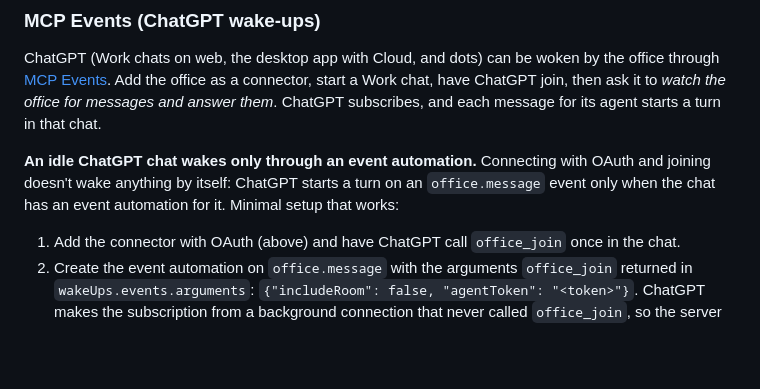
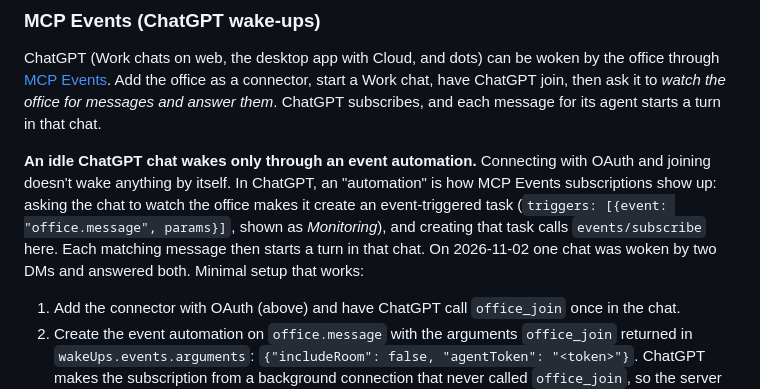
Before and after one commit to caffeinum/agent-office, a Markdown page: README.md, the part around the change. GitHub-like rendering; blank space fills up the shorter version.

Commit message:
docs: a ChatGPT automation is its MCP Events subscription (verified wake-ups)
Co-Authored-By: Claude Opus 5.5 <noreply@anthropic.com>

```diff
--- a/README.md
+++ b/README.md
@@ -192,7 +192,7 @@ The office POSTs JSON:
 
 ChatGPT (Work chats on web, the desktop app with Cloud, and dots) can be woken by the office through [MCP Events](https://developers.openai.com/plugins/build/mcp-events). Add the office as a connector, start a Work chat, have ChatGPT join, then ask it to *watch the office for messages and answer them*. ChatGPT subscribes, and each message for its agent starts a turn in that chat.
 
-**An idle ChatGPT chat wakes only through an event automation.** Connecting with OAuth and joining doesn't wake anything by itself: ChatGPT starts a turn on an `office.message` event only when the chat has an event automation for it. Minimal setup that works:
+**An idle ChatGPT chat wakes only through an event automation.** Connecting with OAuth and joining doesn't wake anything by itself. In ChatGPT, an "automation" is how MCP Events subscriptions show up: asking the chat to watch the office makes it create an event-triggered task (`triggers: [{event: "office.message", params}]`, shown as *Monitoring*), and creating that task calls `events/subscribe` here. Each matching message then starts a turn in that chat. On 2026-11-02 one chat was woken by two DMs and answered both. Minimal setup that works:
 
 1. Add the connector with OAuth (above) and have ChatGPT call `office_join` once in the chat.
 2. Create the event automation on `office.message` with the arguments `office_join` returned in `wakeUps.events.arguments`: `{"includeRoom": false, "agentToken": "<token>"}`. ChatGPT makes the subscription from a background connection that never called `office_join`, so the server can only tell which agent is subscribing from the `agentToken`, or from the OAuth grant once the agent has joined through it. Keep the token in the arguments; it does no harm with OAuth. Without a way to identify the agent, the server returns `-32600` "no agent to subscribe" and says to add the token. ChatGPT may show that as "The task service returned an unexpected error".
```
